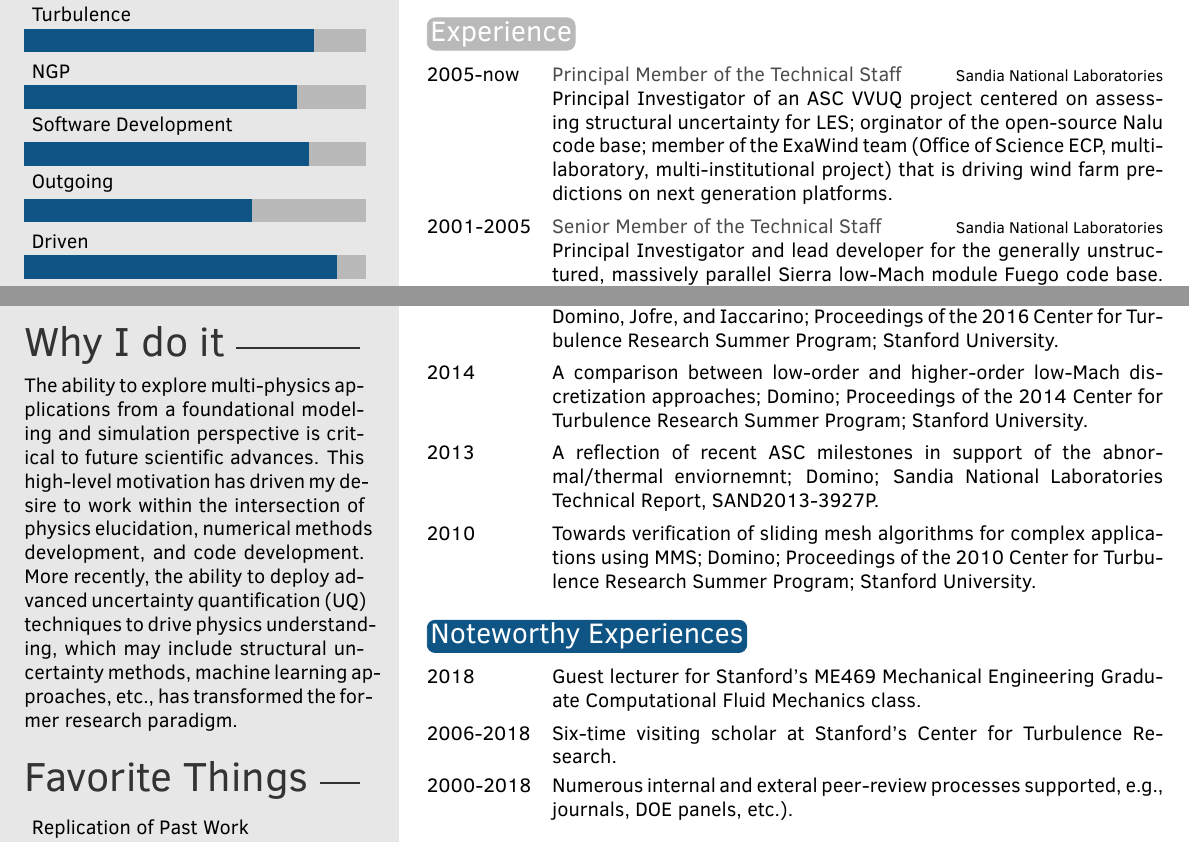
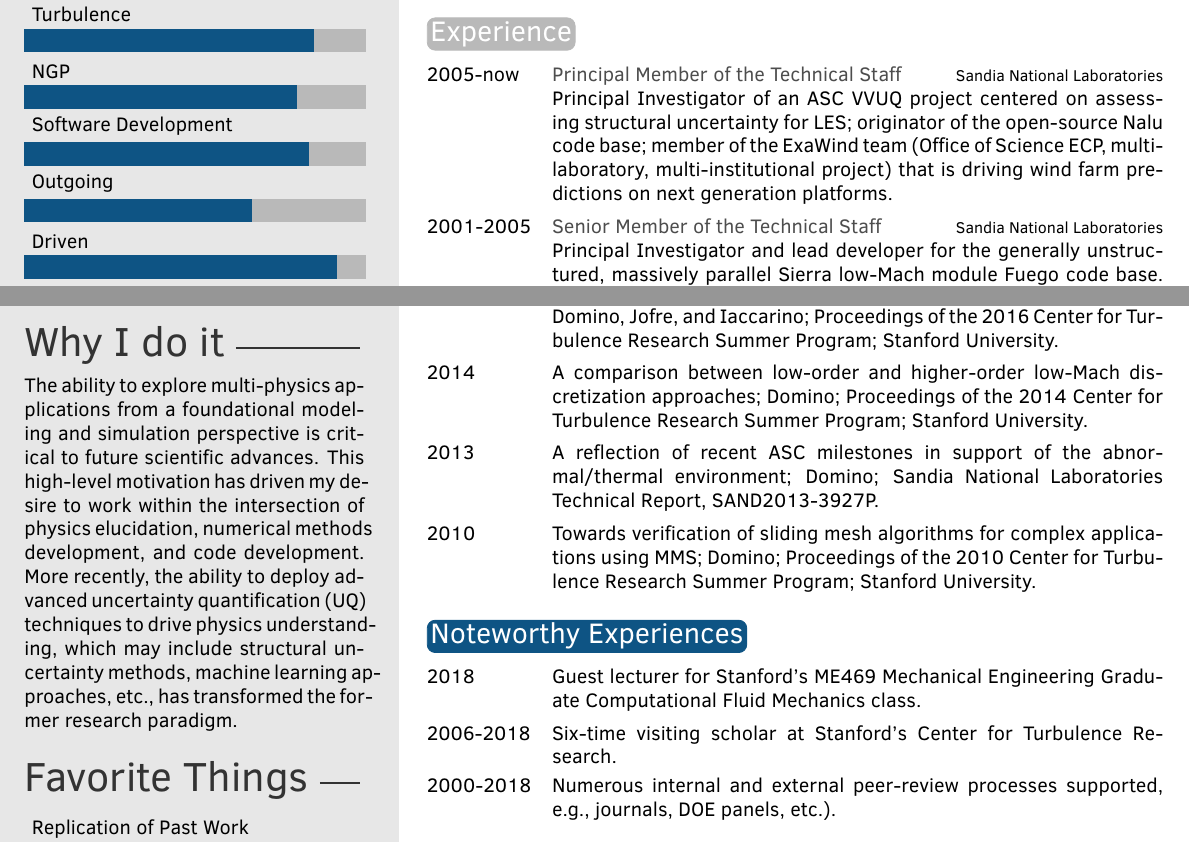
Before and after one commit to spdomin/Present, a LaTeX CV (spdCV/dominoCV.tex): two parts of pages 1 and 2 of 2, joined at a grey line, cut so that both start at the same text. Compiled offline with pdfLaTeX.

Commit message:
Fix small spelling errors

```diff
--- a/spdCV/dominoCV.tex
+++ b/spdCV/dominoCV.tex
@@ -138,7 +138,7 @@ Quantification.}
 
 \begin{twenty} % Environment for a list with descriptions
 	\twentyitem{2005-now}{Principal Member of the Technical Staff} {Sandia National Laboratories} {Principal Investigator of an
-ASC VVUQ project centered on assessing structural uncertainty for LES; orginator of the open-source
+ASC VVUQ project centered on assessing structural uncertainty for LES; originator of the open-source
 Nalu code base; member of the ExaWind team (Office of Science ECP, multi-laboratory, multi-institutional project) that is
 driving wind farm predictions on next generation platforms.}
 	\twentyitem{2001-2005}{Senior Member of the Technical Staff} {Sandia National Laboratories}  {Principal Investigator
@@ -198,7 +198,7 @@ Domino, Jofre, and Iaccarino; Center for Turbulence Research Annual Research bri
 Domino, Jofre, and Iaccarino; Proceedings of the 2016 Center for Turbulence Research Summer Program; Stanford University.}
 	\twentyitemshort{2014}{A comparison between low-order and higher-order low-Mach discretization approaches;
 Domino; Proceedings of the 2014 Center for Turbulence Research Summer Program; Stanford University.}
-	\twentyitemshort{2013}{A reflection of recent ASC milestones in support of the abnormal/thermal enviornemnt;
+	\twentyitemshort{2013}{A reflection of recent ASC milestones in support of the abnormal/thermal environment;
 Domino; Sandia National Laboratories Technical Report, SAND2013-3927P.}
 	\twentyitemshort{2010}{Towards verification of sliding mesh algorithms for complex applications using MMS;
 Domino; Proceedings of the 2010 Center for Turbulence Research Summer Program; Stanford University.}
@@ -213,7 +213,7 @@ Domino; Proceedings of the 2010 Center for Turbulence Research Summer Program; S
 \begin{twentyshort} % Environment for a short list with no descriptions
 	\twentyitemshort{2018}{Guest lecturer for Stanford's ME469 Mechanical Engineering Graduate Computational Fluid Mechanics class.}
         \twentyitemshort{2006-2018}{Six-time visiting scholar at Stanford's Center for Turbulence Research.}
-	\twentyitemshort{2000-2018}{Numerous internal and exteral peer-review processes supported, e.g., journals, DOE panels, etc.).}
+	\twentyitemshort{2000-2018}{Numerous internal and external peer-review processes supported, e.g., journals, DOE panels, etc.).}
 \end{twentyshort}
 
 \section{References}
```
